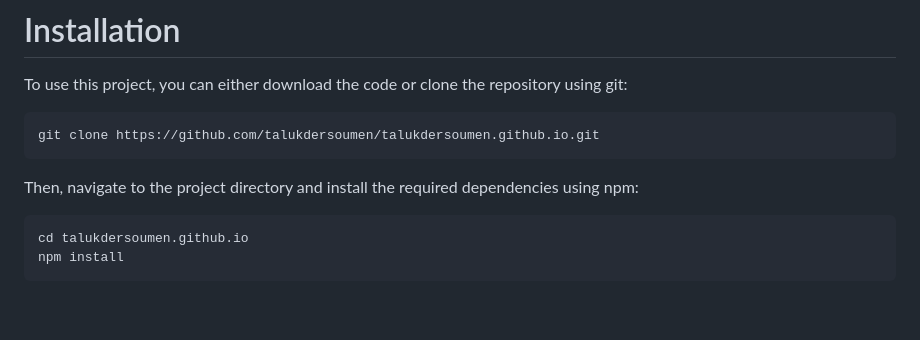
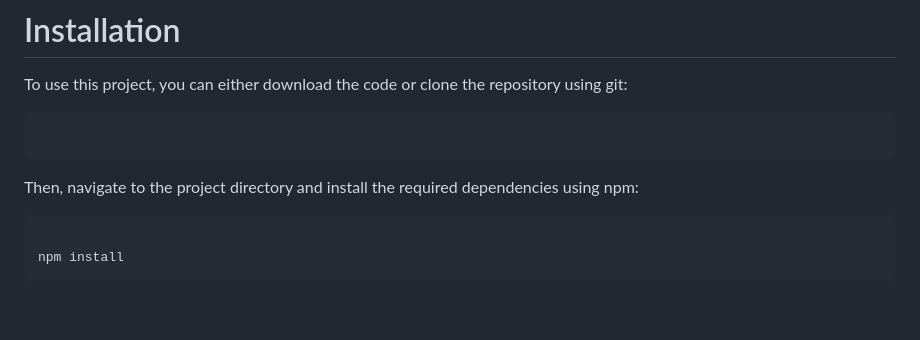
Before and after one commit to Amitjiran/personal-portfolio, a Markdown page: README.md, the part around one of its changes. GitHub-like rendering.

````diff
--- a/README.md
+++ b/README.md
@@ -31,13 +31,13 @@
 To use this project, you can either download the code or clone the repository using git:
 
 ```bash
-git clone https://github.com/talukdersoumen/talukdersoumen.github.io.git
+
 ```
 
 Then, navigate to the project directory and install the required dependencies using npm:
 
 ```bash
-cd talukdersoumen.github.io
+
 npm install
 ```
 
````
Also changed, not shown: other parts of README.md (+1 -1 lines).
